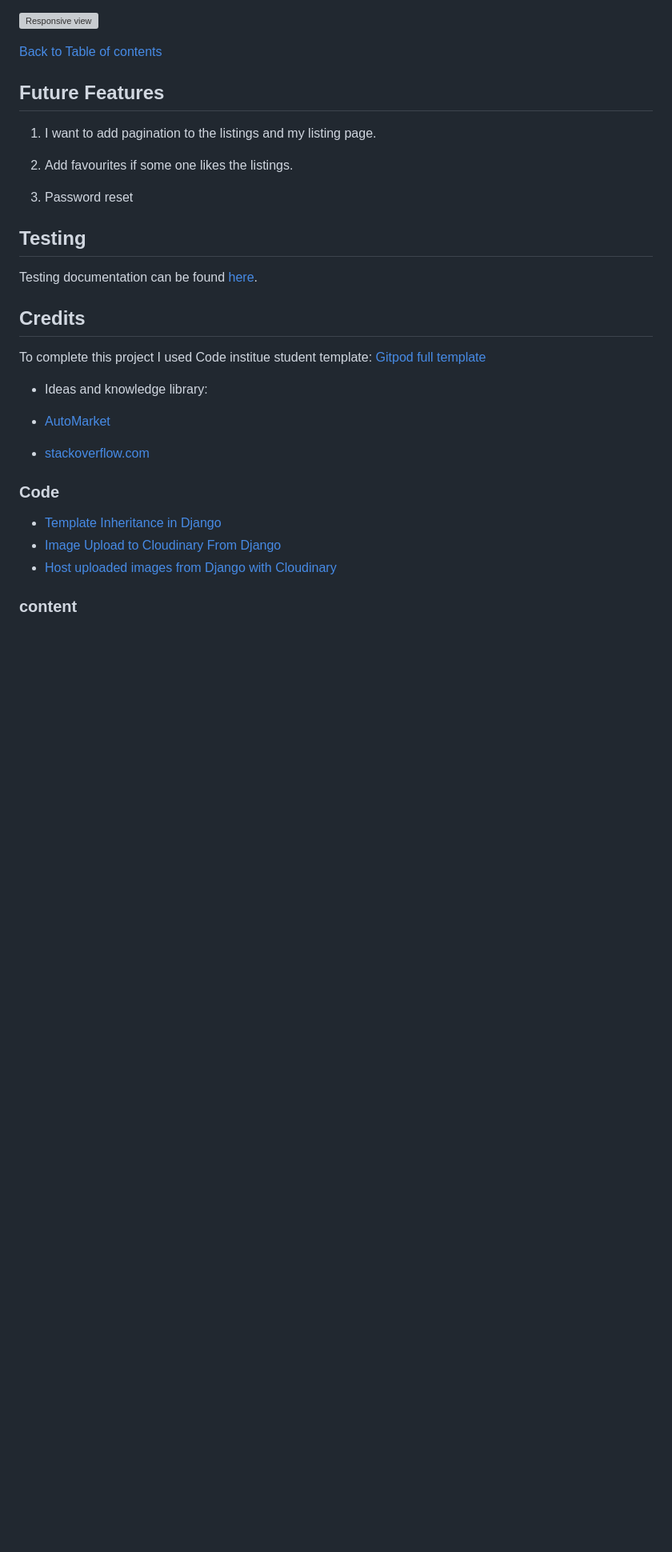
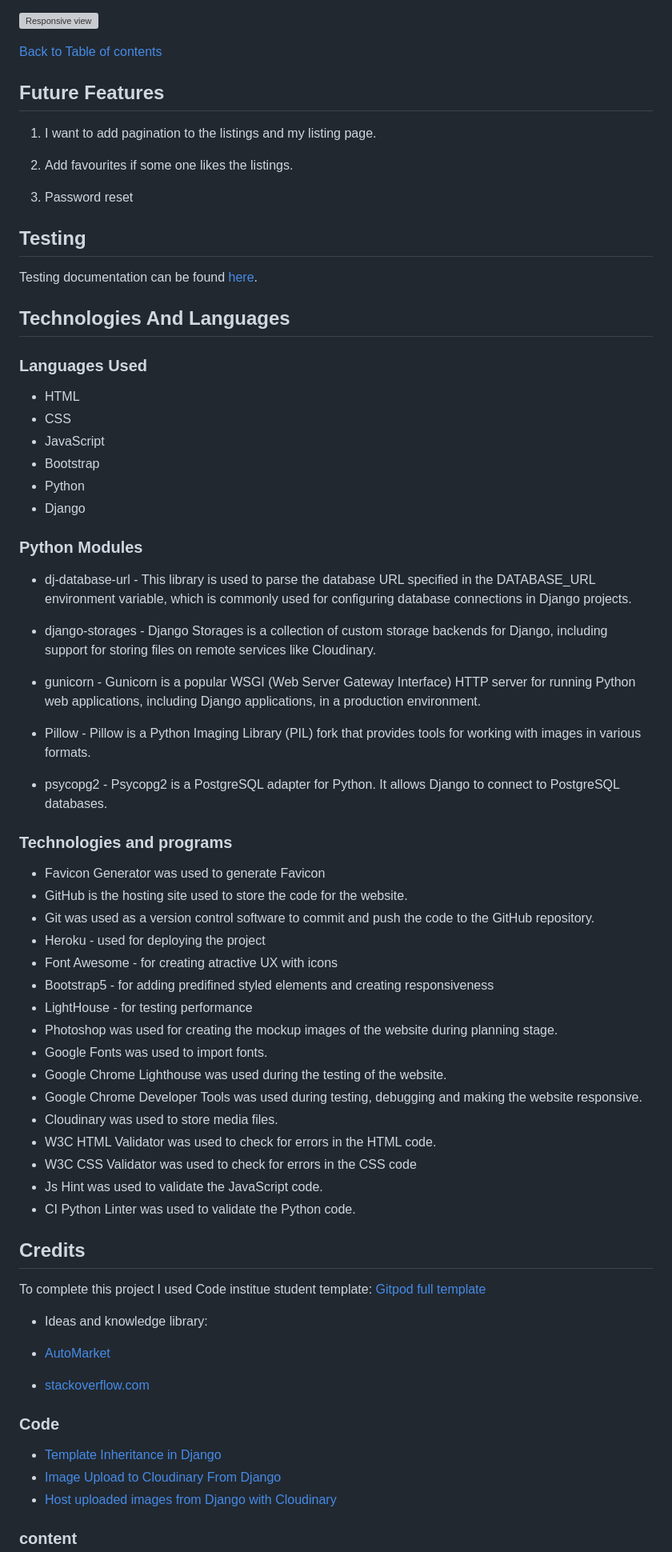
Before and after one commit to naisepaul/petlover, a Markdown page: README.md, the part around one of its changes. Shown at 80% size. Drawn GitHub-style; blank space fills up the shorter version; grey boxes are pictures that could not be loaded.

Commit message:
Added technologies and languages to readme

```diff
--- a/README.md
+++ b/README.md
@@ -342,6 +346,48 @@ This page consists of warning message with two buttons - one to go back and one
 
 Testing documentation can be found [here](TESTING.md).
 
+## Technologies And Languages
+
+### Languages Used
+
+  - HTML
+  - CSS
+  - JavaScript
+  - Bootstrap
+  - Python
+  - Django
+
+### Python Modules
+
+  - dj-database-url - This library is used to parse the database URL specified in the DATABASE_URL environment variable, which is commonly used for configuring database connections in Django projects.
+
+  - django-storages - Django Storages is a collection of custom storage backends for Django, including support for storing files on remote services like Cloudinary.
+
+  - gunicorn - Gunicorn is a popular WSGI (Web Server Gateway Interface) HTTP server for running Python web applications, including Django applications, in a production environment.
+
+  - Pillow - Pillow is a Python Imaging Library (PIL) fork that provides tools for working with images in various formats.
+
+  - psycopg2 - Psycopg2 is a PostgreSQL adapter for Python. It allows Django to connect to PostgreSQL databases.
+
+### Technologies and programs
+
+  - Favicon Generator was used to generate Favicon
+  - GitHub is the hosting site used to store the code for the website.
+  - Git was used as a version control software to commit and push the code to the GitHub repository.
+  - Heroku - used for deploying the project
+  - Font Awesome - for creating atractive UX with icons
+  - Bootstrap5 - for adding predifined styled elements and creating responsiveness
+  - LightHouse - for testing performance
+  - Photoshop was used for creating the mockup images of the website during planning stage.
+  - Google Fonts was used to import fonts.
+  - Google Chrome Lighthouse was used during the testing of the website.
+  - Google Chrome Developer Tools was used during testing, debugging and making the website responsive.
+  - Cloudinary was used to store media files.
+  - W3C HTML Validator was used to check for errors in the HTML code.
+  - W3C CSS Validator was used to check for errors in the CSS code
+  - Js Hint was used to validate the JavaScript code.
+  - CI Python Linter was used to validate the Python code.
+
 ## Credits
 
 To complete this project I used Code institue student template: [Gitpod full template](https://github.com/Code-Institute-Org/gitpod-full-template)
```
Also changed, not shown: other parts of README.md (+5 -1 lines).
